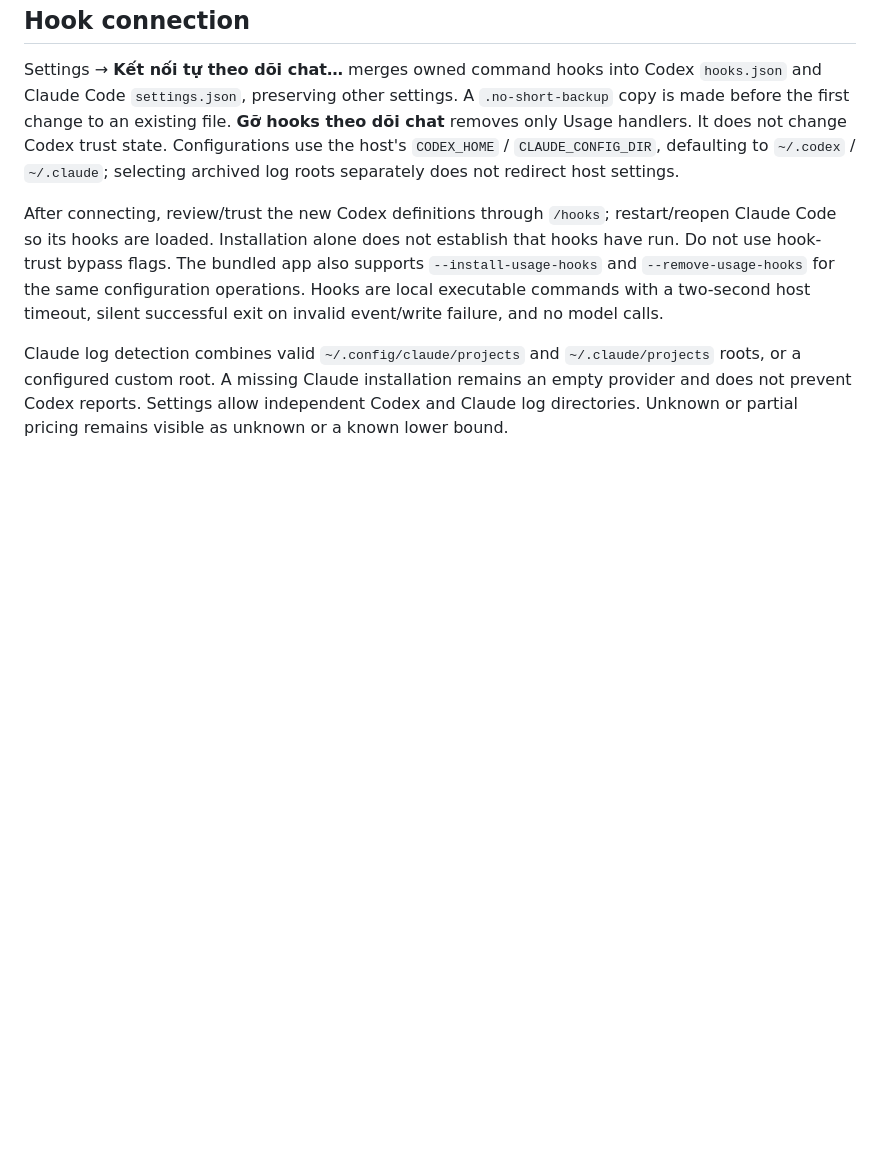
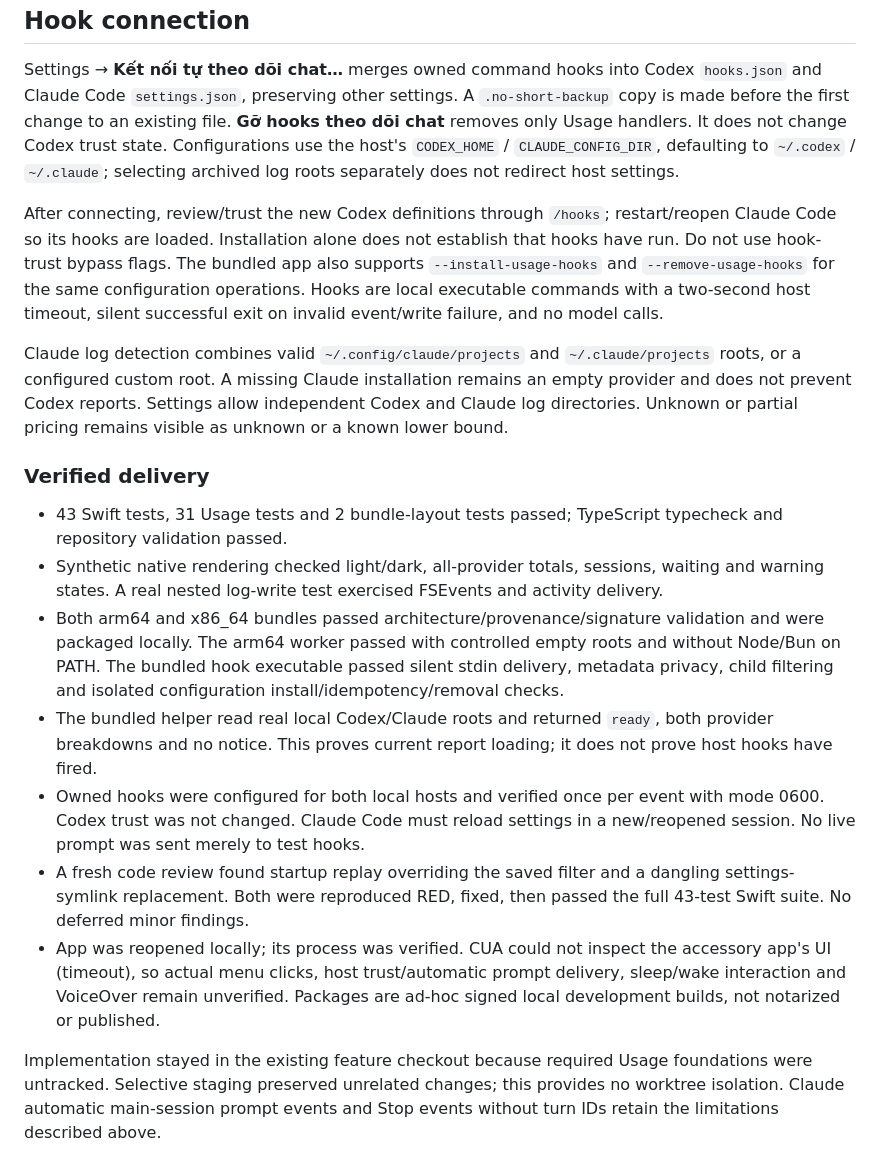
Before and after one commit to longlonglong173/no-short, a Markdown page: docs/no-short-usage-menubar.md, the part around the change. Drawn GitHub-style; blank space fills up the shorter version.

Commit message:
docs: record auto-follow setup and verification boundaries

```diff
--- a/docs/no-short-usage-menubar.md
+++ b/docs/no-short-usage-menubar.md
@@ -121,3 +121,15 @@ Settings → **Kết nối tự theo dõi chat…** merges owned command hooks i
 After connecting, review/trust the new Codex definitions through `/hooks`; restart/reopen Claude Code so its hooks are loaded. Installation alone does not establish that hooks have run. Do not use hook-trust bypass flags. The bundled app also supports `--install-usage-hooks` and `--remove-usage-hooks` for the same configuration operations. Hooks are local executable commands with a two-second host timeout, silent successful exit on invalid event/write failure, and no model calls.
 
 Claude log detection combines valid `~/.config/claude/projects` and `~/.claude/projects` roots, or a configured custom root. A missing Claude installation remains an empty provider and does not prevent Codex reports. Settings allow independent Codex and Claude log directories. Unknown or partial pricing remains visible as unknown or a known lower bound.
+
+### Verified delivery
+
+- 43 Swift tests, 31 Usage tests and 2 bundle-layout tests passed; TypeScript typecheck and repository validation passed.
+- Synthetic native rendering checked light/dark, all-provider totals, sessions, waiting and warning states. A real nested log-write test exercised FSEvents and activity delivery.
+- Both arm64 and x86_64 bundles passed architecture/provenance/signature validation and were packaged locally. The arm64 worker passed with controlled empty roots and without Node/Bun on PATH. The bundled hook executable passed silent stdin delivery, metadata privacy, child filtering and isolated configuration install/idempotency/removal checks.
+- The bundled helper read real local Codex/Claude roots and returned `ready`, both provider breakdowns and no notice. This proves current report loading; it does not prove host hooks have fired.
+- Owned hooks were configured for both local hosts and verified once per event with mode 0600. Codex trust was not changed. Claude Code must reload settings in a new/reopened session. No live prompt was sent merely to test hooks.
+- A fresh code review found startup replay overriding the saved filter and a dangling settings-symlink replacement. Both were reproduced RED, fixed, then passed the full 43-test Swift suite. No deferred minor findings.
+- App was reopened locally; its process was verified. CUA could not inspect the accessory app's UI (timeout), so actual menu clicks, host trust/automatic prompt delivery, sleep/wake interaction and VoiceOver remain unverified. Packages are ad-hoc signed local development builds, not notarized or published.
+
+Implementation stayed in the existing feature checkout because required Usage foundations were untracked. Selective staging preserved unrelated changes; this provides no worktree isolation. Claude automatic main-session prompt events and Stop events without turn IDs retain the limitations described above.
```
Also changed, not shown: 1 other file.
